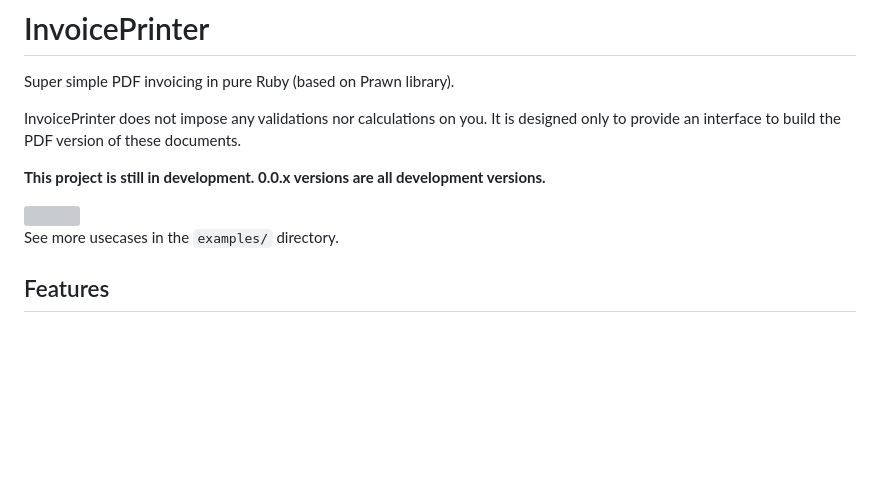
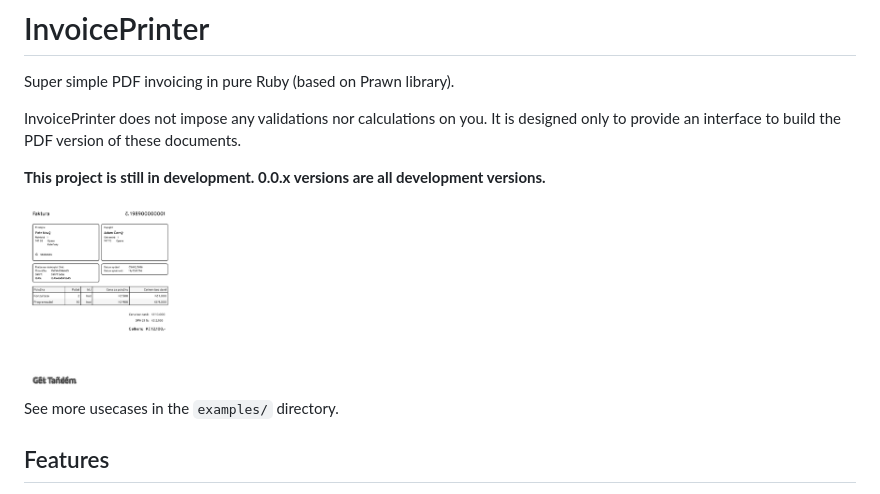
Before and after one commit to strzibny/invoice_printer, a Markdown page: README.md, the part around the change. Rendered like a GitHub page; pictures changed too: examples/czech_invoice.jpg (added); blank space fills up the shorter version; grey boxes are pictures that could not be loaded.

Commit message:
Include .jpg example for README

```diff
--- a/README.md
+++ b/README.md
@@ -7,7 +7,7 @@ designed only to provide an interface to build the PDF version of these document
 
 **This project is still in development. 0.0.x versions are all development versions.**
 
-<img src="https://github.com/strzibny/invoice_printer/raw/master/examples/czech_invoice.pdf" width="150" />
+<img src="https://github.com/strzibny/invoice_printer/raw/master/examples/czech_invoice.jpg" width="150" />
 
 See more usecases in the `examples/` directory.
 
```
